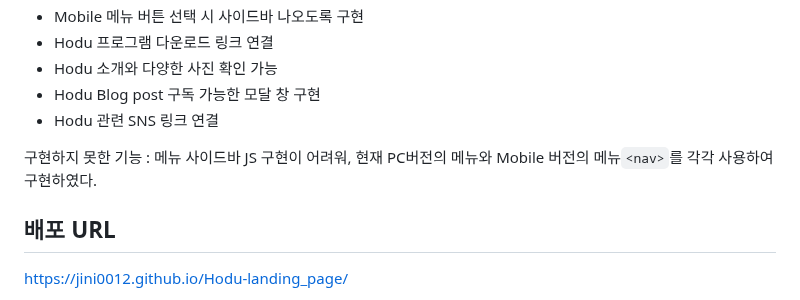
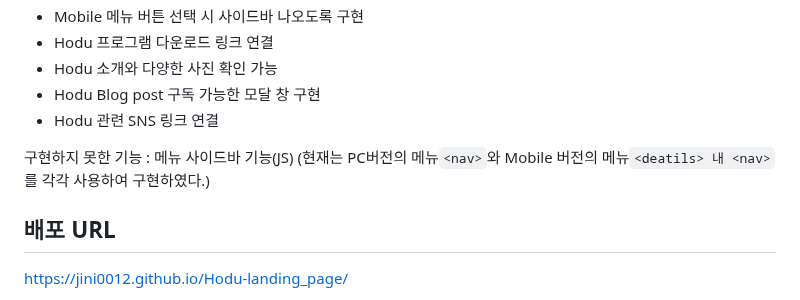
Before and after one commit to jini0012/Hodu-landing_page, a Markdown page: README.md, the part around the change. Drawn GitHub-style.

````diff
--- a/README.md
+++ b/README.md
@@ -14,7 +14,7 @@
 - Hodu Blog post 구독 가능한 모달 창 구현
 - Hodu 관련 SNS 링크 연결
 
-구현하지 못한 기능 : 메뉴 사이드바 JS 구현이 어려워, 현재 PC버전의 메뉴와 Mobile 버전의 메뉴```<nav>```를 각각 사용하여 구현하였다.
+구현하지 못한 기능 : 메뉴 사이드바 기능(JS) (현재는 PC버전의 메뉴```<nav>```와 Mobile 버전의 메뉴```<deatils> 내 <nav>```를 각각 사용하여 구현하였다.)
   ## 배포 URL
 https://jini0012.github.io/Hodu-landing_page/
   ## 사용 언어
````
